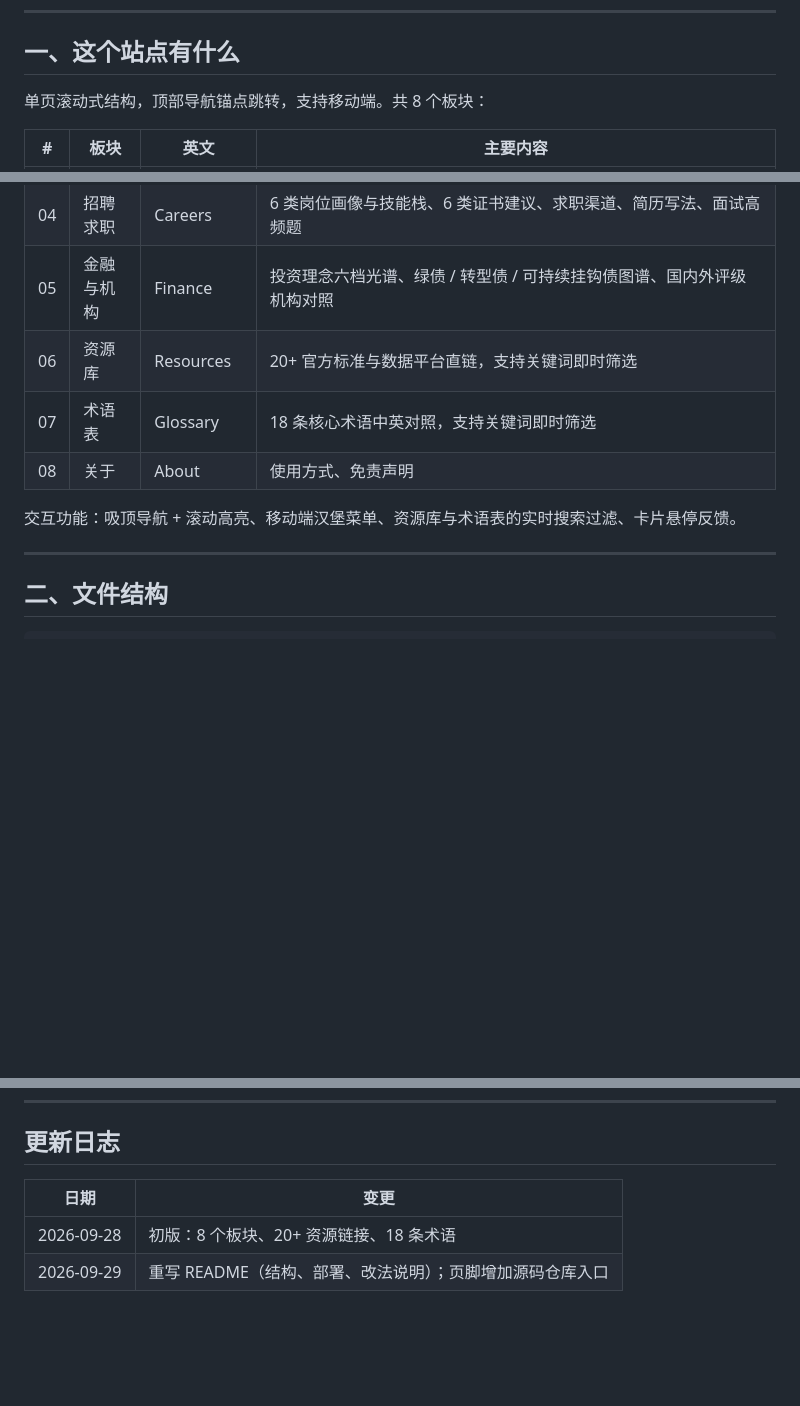
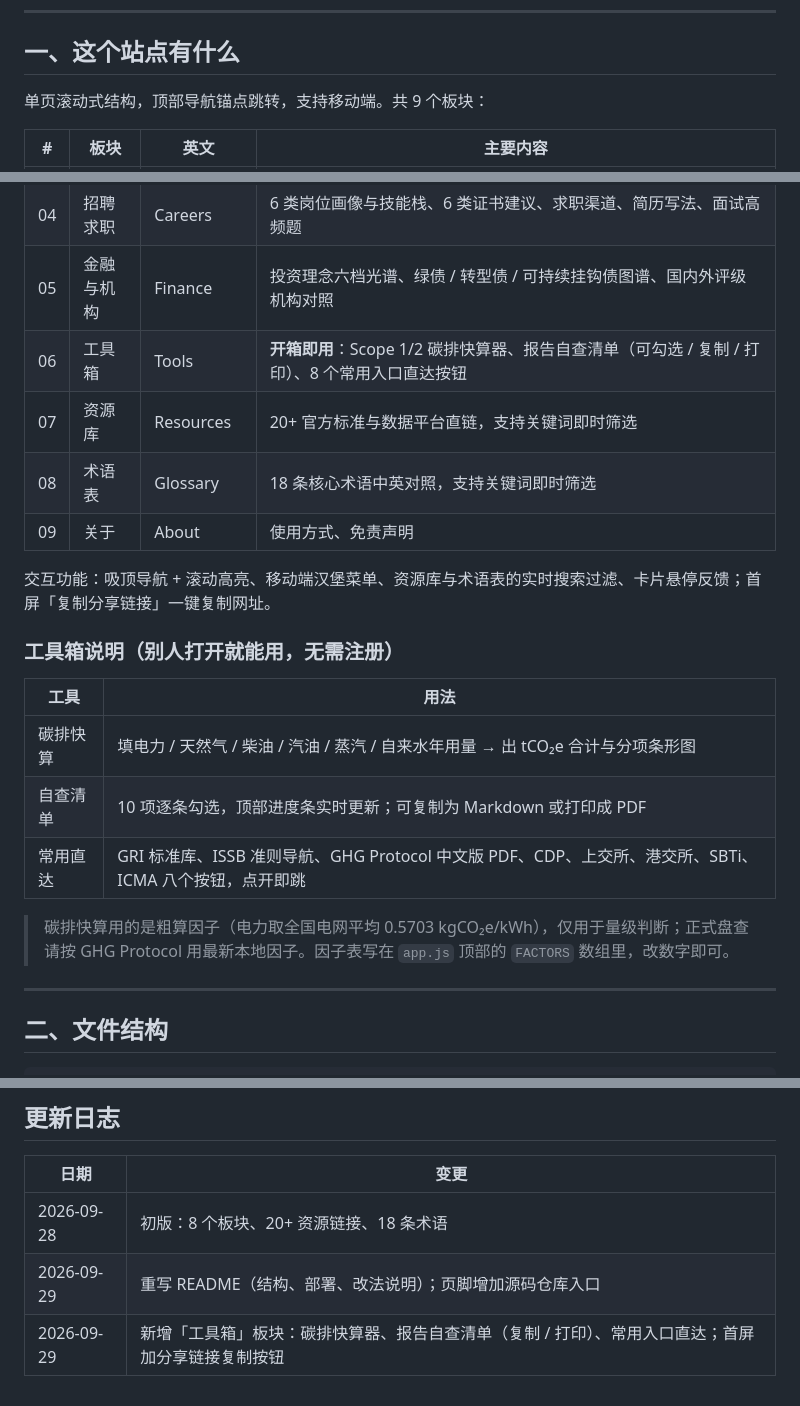
Before and after one commit to ruixinji/esg-hub, a Markdown page: README.md, 3 parts joined by grey strips. GitHub-like rendering; blank space fills up the shorter version.

Commit message:
feat: add Toolkit section (carbon calculator, checklist, quick links)

```diff
--- a/README.md
+++ b/README.md
@@ -10,7 +10,7 @@
 
 ## 一、这个站点有什么
 
-单页滚动式结构，顶部导航锚点跳转，支持移动端。共 8 个板块：
+单页滚动式结构，顶部导航锚点跳转，支持移动端。共 9 个板块：
 
 | # | 板块 | 英文 | 主要内容 |
 | --- | --- | --- | --- |
@@ -19,11 +19,22 @@
 | 03 | 法律合规 | Compliance | 2015→2025 监管时间轴、漂绿等 6 大高风险雷区、8 条合规自查清单 |
 | 04 | 招聘求职 | Careers | 6 类岗位画像与技能栈、6 类证书建议、求职渠道、简历写法、面试高频题 |
 | 05 | 金融与机构 | Finance | 投资理念六档光谱、绿债 / 转型债 / 可持续挂钩债图谱、国内外评级机构对照 |
-| 06 | 资源库 | Resources | 20+ 官方标准与数据平台直链，支持关键词即时筛选 |
-| 07 | 术语表 | Glossary | 18 条核心术语中英对照，支持关键词即时筛选 |
-| 08 | 关于 | About | 使用方式、免责声明 |
+| 06 | 工具箱 | Tools | **开箱即用**：Scope 1/2 碳排快算器、报告自查清单（可勾选 / 复制 / 打印）、8 个常用入口直达按钮 |
+| 07 | 资源库 | Resources | 20+ 官方标准与数据平台直链，支持关键词即时筛选 |
+| 08 | 术语表 | Glossary | 18 条核心术语中英对照，支持关键词即时筛选 |
+| 09 | 关于 | About | 使用方式、免责声明 |
 
-交互功能：吸顶导航 + 滚动高亮、移动端汉堡菜单、资源库与术语表的实时搜索过滤、卡片悬停反馈。
+交互功能：吸顶导航 + 滚动高亮、移动端汉堡菜单、资源库与术语表的实时搜索过滤、卡片悬停反馈；首屏「复制分享链接」一键复制网址。
+
+### 工具箱说明（别人打开就能用，无需注册）
+
+| 工具 | 用法 |
+| --- | --- |
+| 碳排快算 | 填电力 / 天然气 / 柴油 / 汽油 / 蒸汽 / 自来水年用量 → 出 tCO₂e 合计与分项条形图 |
+| 自查清单 | 10 项逐条勾选，顶部进度条实时更新；可复制为 Markdown 或打印成 PDF |
+| 常用直达 | GRI 标准库、ISSB 准则导航、GHG Protocol 中文版 PDF、CDP、上交所、港交所、SBTi、ICMA 八个按钮，点开即跳 |
+
+> 碳排快算用的是粗算因子（电力取全国电网平均 0.5703 kgCO₂e/kWh），仅用于量级判断；正式盘查请按 GHG Protocol 用最新本地因子。因子表写在 `app.js` 顶部的 `FACTORS` 数组里，改数字即可。
 
 ---
 
@@ -130,3 +141,4 @@ git push origin main
 | --- | --- |
 | 2026-09-28 | 初版：8 个板块、20+ 资源链接、18 条术语 |
 | 2026-09-29 | 重写 README（结构、部署、改法说明）；页脚增加源码仓库入口 |
+| 2026-09-29 | 新增「工具箱」板块：碳排快算器、报告自查清单（复制 / 打印）、常用入口直达；首屏加分享链接复制按钮 |
```
